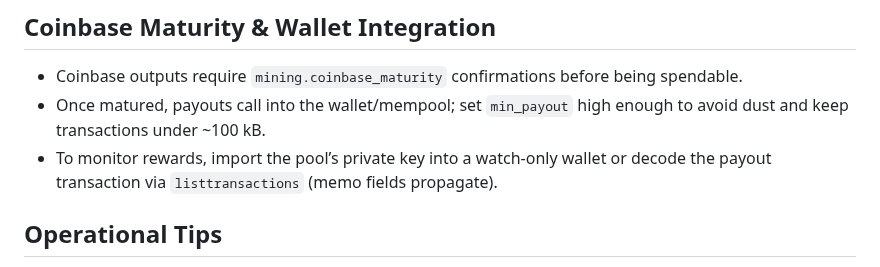
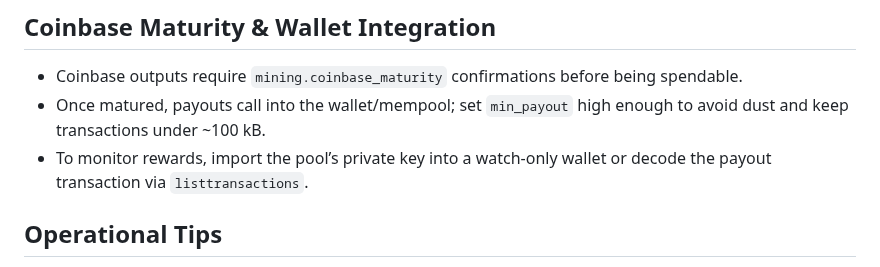
Before and after one commit to Baseline-Blockchain/baseline-node, a Markdown page: docs/mining-and-payouts.md, the part around the change. GitHub-like rendering.

Commit message:
that was not relevant

```diff
--- a/docs/mining-and-payouts.md
+++ b/docs/mining-and-payouts.md
@@ -68,7 +68,7 @@ Monitor this file (or expose it via tooling) to audit payouts.
 
 - Coinbase outputs require `mining.coinbase_maturity` confirmations before being spendable.
 - Once matured, payouts call into the wallet/mempool; set `min_payout` high enough to avoid dust and keep transactions under ~100 kB.
-- To monitor rewards, import the pool’s private key into a watch-only wallet or decode the payout transaction via `listtransactions` (memo fields propagate).
+- To monitor rewards, import the pool’s private key into a watch-only wallet or decode the payout transaction via `listtransactions`.
 
 ## Operational Tips
 
```
